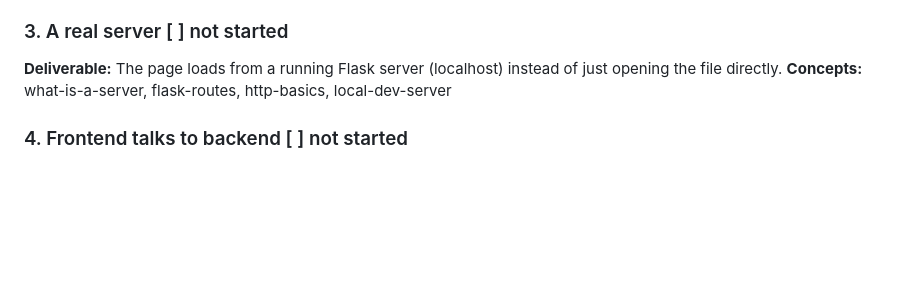
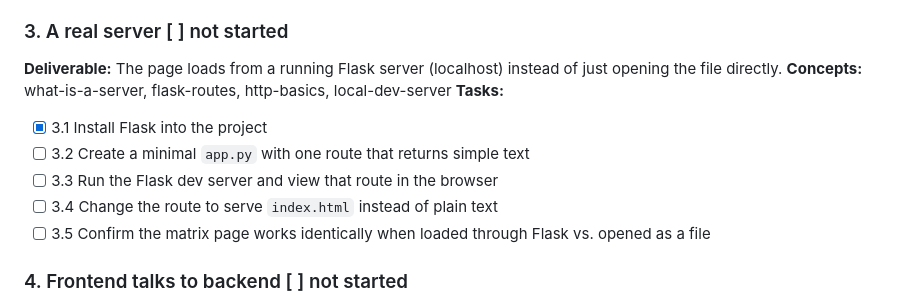
Before and after one commit to akeem-abdallah/eisenhower-matrix, a Markdown page: learning/plan.md, the part around the change. GitHub-like rendering; blank space fills up the shorter version.

```diff
--- a/learning/plan.md
+++ b/learning/plan.md
@@ -31,6 +31,12 @@
 ### 3. A real server  [ ] not started
 **Deliverable:** The page loads from a running Flask server (localhost) instead of just opening the file directly.
 **Concepts:** what-is-a-server, flask-routes, http-basics, local-dev-server
+**Tasks:**
+- [x] 3.1 Install Flask into the project
+- [ ] 3.2 Create a minimal `app.py` with one route that returns simple text
+- [ ] 3.3 Run the Flask dev server and view that route in the browser
+- [ ] 3.4 Change the route to serve `index.html` instead of plain text
+- [ ] 3.5 Confirm the matrix page works identically when loaded through Flask vs. opened as a file
 
 ### 4. Frontend talks to backend  [ ] not started
 **Deliverable:** The page fetches its quadrant data from the server instead of having it hardcoded in the JS file.
```
Also changed, not shown: learning/knowledge-graph.md (+4 -4 lines).
